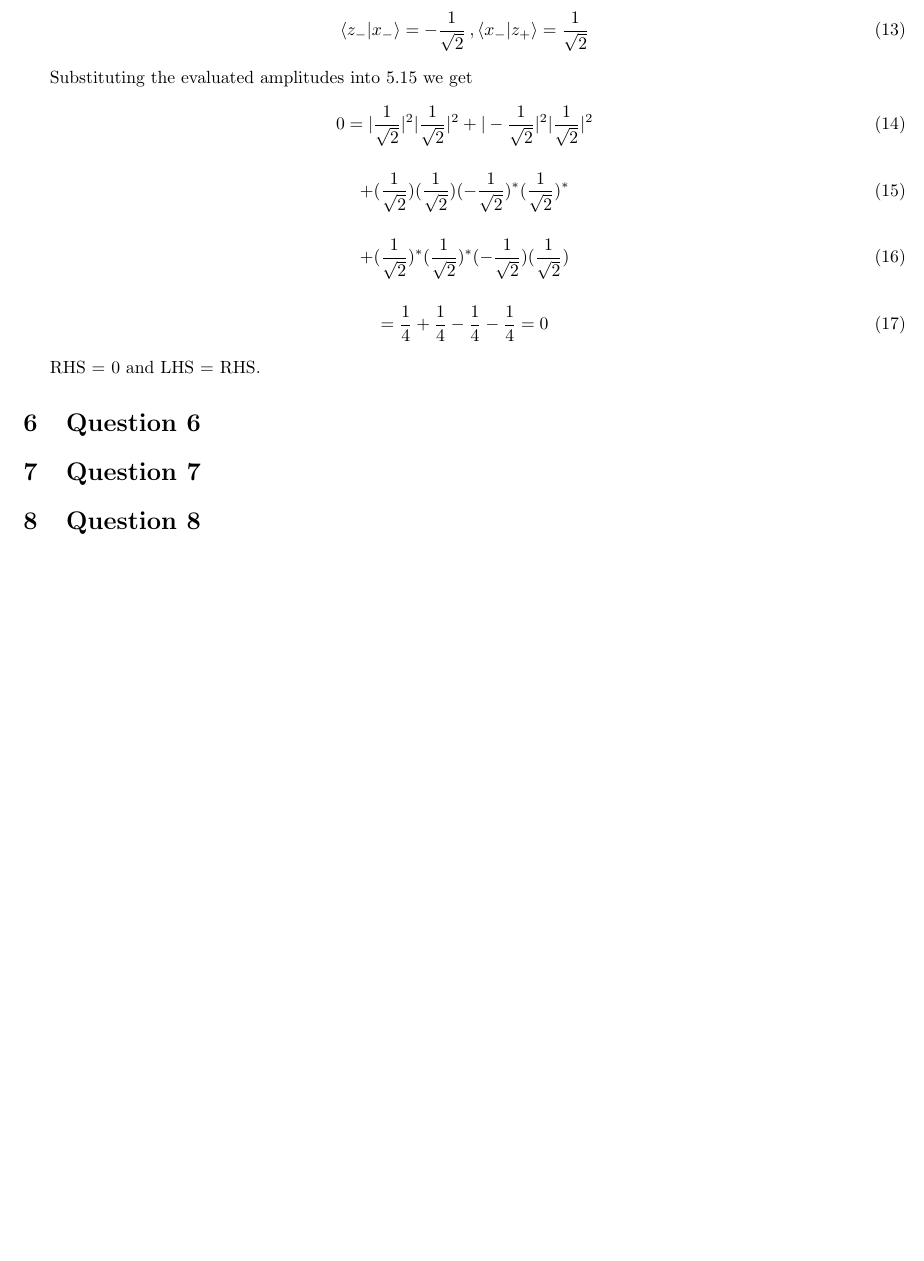
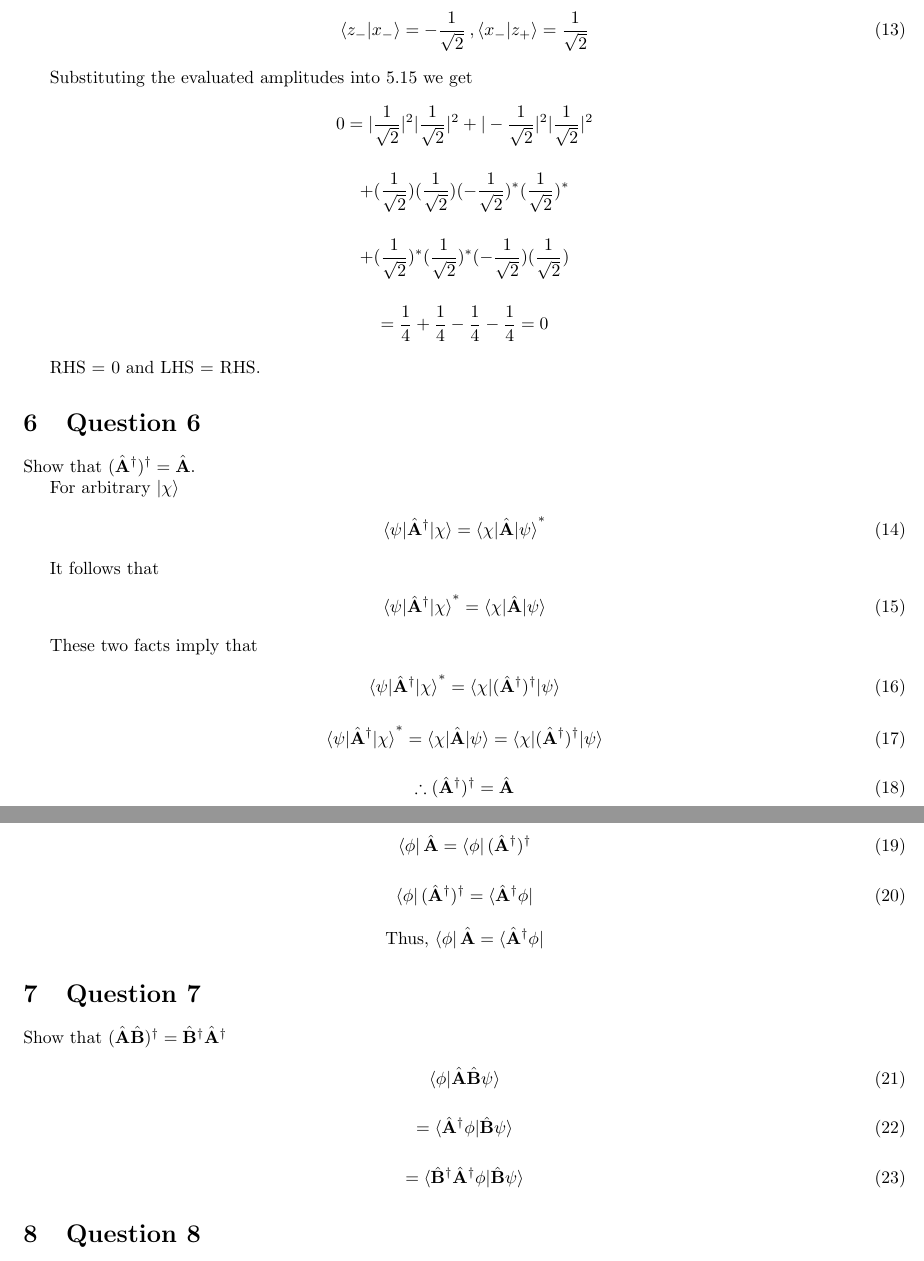
Before and after one commit to Ryan-Craft/ACQM_FortranRepo, a LaTeX problem sheet (Exercises/exercises_2.tex): part of page 4 of 4 before the commit and two parts of pages 4 and 5 of 5 after it, the two joined at a grey line, cut so that both start at the same text, the shorter picture padded with empty space. Compiled offline with pdfLaTeX.

Commit message:
updating assignment 2

```diff
--- a/Exercises/exercises_2.tex
+++ b/Exercises/exercises_2.tex
@@ -188,12 +188,12 @@
 
     Substituting the evaluated amplitudes into 5.15 we get
 
-    \begin{gather}
+    \begin{gather*}
         0 = |\frac{1}{\sqrt{2}}|^2|\frac{1}{\sqrt{2}}|^2 + |-\frac{1}{\sqrt{2}}|^2|\frac{1}{\sqrt{2}}|^2\\
           + (\frac{1}{\sqrt{2}})(\frac{1}{\sqrt{2}})(-\frac{1}{\sqrt{2}})^*(\frac{1}{\sqrt{2}})^*\\
           + (\frac{1}{\sqrt{2}})^*(\frac{1}{\sqrt{2}})^*(-\frac{1}{\sqrt{2}})(\frac{1}{\sqrt{2}})\\
           = \frac{1}{4} + \frac{1}{4} - \frac{1}{4} - \frac{1}{4} = 0
-    \end{gather}
+    \end{gather*}
 
     RHS = 0 and LHS = RHS.
 
@@ -202,8 +202,53 @@
 
 \section{Question 6}
 
+Show that $(\hat{A}^{\dagger})^{\dagger} = \hat{A}$.
+
+For arbitrary $\ket{\chi}$
+
+\begin{gather}
+    \braket{\psi|\hat{A}^\dagger|\chi} = \braket{\chi|\hat{A}|\psi}^*
+\end{gather}
+
+It follows that
+
+\begin{gather}
+    \braket{\psi|\hat{A}^\dagger|\chi}^* = \braket{\chi|\hat{A}|\psi}
+\end{gather}
+
+These two facts imply that
+
+\begin{gather}
+    \braket{\psi|\hat{A}^\dagger|\chi}^* = \braket{\chi|(\hat{A}^\dagger)^\dagger|\psi}\\
+    \braket{\psi|\hat{A}^\dagger|\chi}^* = \braket{\chi|\hat{A}|\psi} = \braket{\chi|(\hat{A}^\dagger)^\dagger|\psi}\\
+    \therefore (\hat{A}^{\dagger})^{\dagger} = \hat{A}
+\end{gather}
+
+\vspace{2cm}
+
+From this we can state:
+
+
+\begin{gather}
+    \bra{\phi}\hat{A} = \bra{\phi}(\hat{A}^{\dagger})^{\dagger}\\
+    \bra{\phi}(\hat{A}^{\dagger})^{\dagger} = \bra{\hat{A}^{\dagger}\phi}
+\end{gather}
+\begin{center}
+    Thus, $\bra{\phi}\hat{A} = \bra{\hat{A}^{\dagger}\phi}$
+\end{center}
+
+
+
 
 \section{Question 7}
+
+    Show that $(\hat{A}\hat{B})^\dagger = \hat{B}^\dagger \hat{A}^\dagger$
+
+    \begin{gather}
+        \braket{\phi | \hat{A}\hat{B}\psi}\\
+        = \braket{\hat{A}^\dagger \phi | \hat{B}\psi}\\
+        = \braket{\hat{B}^\dagger\hat{A}^\dagger \phi | \hat{B}\psi}
+    \end{gather}
 
 
 \section{Question 8}
```
Also changed, not shown: Exercises/exercises_2.pdf.
